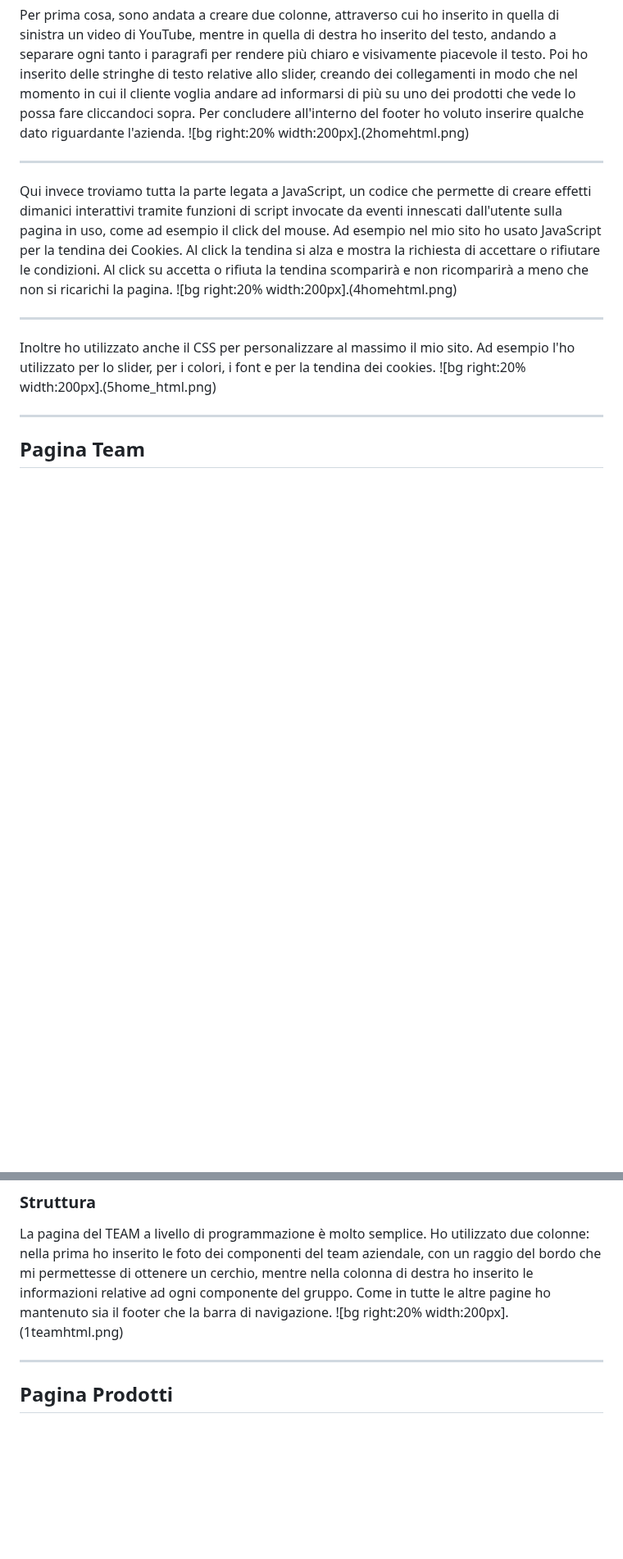
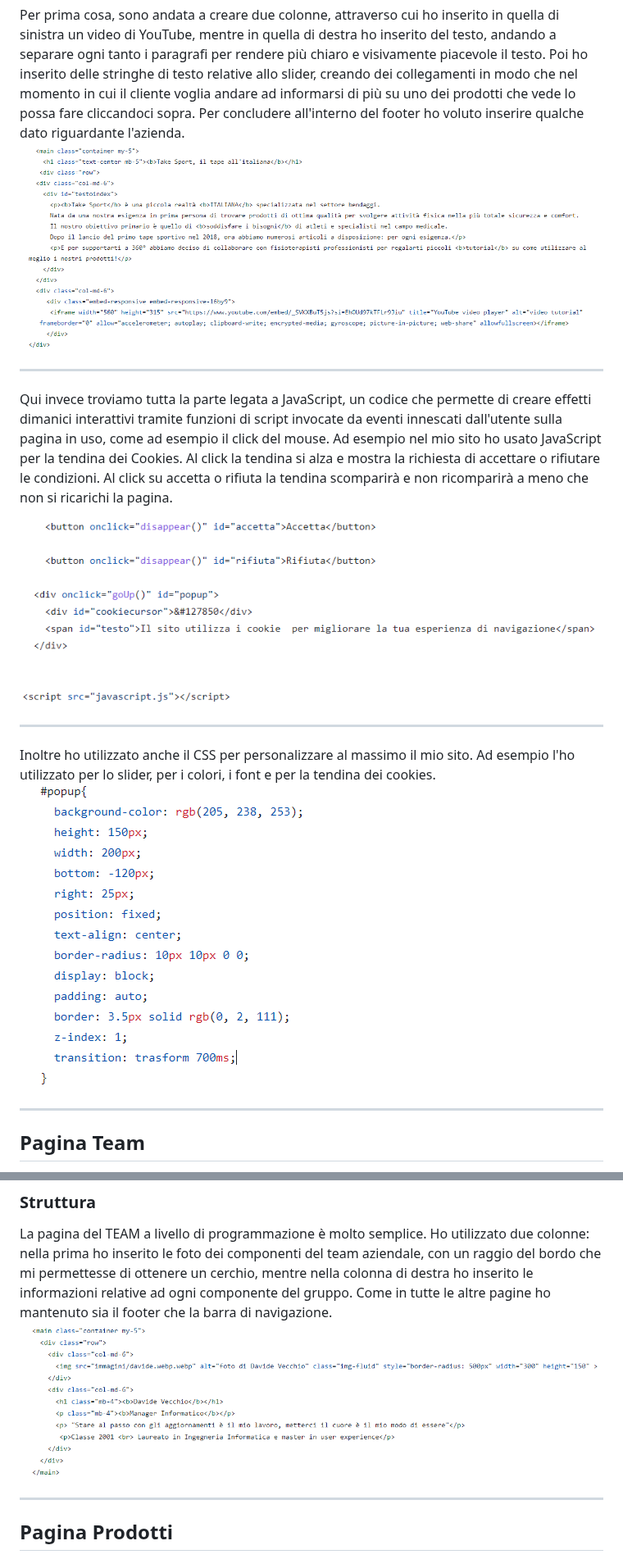
Before and after one commit to tosoelisa/progetto_ecommerce, a Markdown page: intro/slide.md, 2 parts joined by grey strips. Shown at 82% size. GitHub-like rendering; blank space fills up the shorter version.

```diff
--- a/intro/slide.md
+++ b/intro/slide.md
@@ -70,17 +70,17 @@ HTML, Hyper Text Markup Language, è un linguaggio di markup nato per la formatt
 ---
 
 Per prima cosa, sono andata a creare due colonne, attraverso cui ho inserito in quella di sinistra un video di YouTube, mentre in quella di destra ho inserito del testo, andando a separare ogni tanto i paragrafi per rendere più chiaro e visivamente piacevole il testo. Poi ho inserito delle stringhe di testo relative allo slider, creando dei collegamenti in modo che nel momento in cui il cliente voglia andare ad informarsi di più su uno dei prodotti che vede lo possa fare cliccandoci sopra. Per concludere all'interno del footer ho voluto inserire qualche dato riguardante l'azienda.
-![bg right:20% width:200px].(2homehtml.png)
+![bg right:20% width:200px](2homehtml.png)
 
 ---
 
 Qui invece troviamo tutta la parte legata a JavaScript, un codice che permette di creare effetti dimanici interattivi tramite funzioni di script invocate da eventi innescati dall'utente sulla pagina in uso, come ad esempio il click del mouse. Ad esempio nel mio sito ho usato JavaScript per la tendina dei Cookies. Al click la tendina si alza e mostra la richiesta di accettare o rifiutare le condizioni. Al click su accetta o rifiuta la tendina scomparirà e non ricomparirà a meno che non si ricarichi la pagina.
-![bg right:20% width:200px].(4homehtml.png)
+![bg right:20% width:200px](4homehtml.png)
 
 ---
 
 Inoltre ho utilizzato anche il CSS per personalizzare al massimo il mio sito. Ad esempio l'ho utilizzato per lo slider, per i colori, i font e per la tendina dei cookies.
-![bg right:20% width:200px].(5home_html.png)
+![bg right:20% width:200px](5home_html.png)
 
 ---
 
@@ -93,7 +93,7 @@ All'interno della pagina "Team" viene mostrato chi è il team che c'è dietro a
 ### Struttura
 La pagina del TEAM a livello di programmazione è molto semplice. Ho utilizzato due colonne: nella prima ho inserito le foto dei componenti del team aziendale, con un raggio del bordo che mi permettesse di ottenere un cerchio, mentre nella colonna di destra ho inserito le informazioni relative ad ogni componente del gruppo.
 Come in tutte le altre pagine ho mantenuto sia il footer che la barra di navigazione.
-![bg right:20% width:200px].(1teamhtml.png)
+![bg right:20% width:200px](1teamhtml.png)
 
 ---
 
```
Also changed, not shown: other parts of intro/slide.md (+4 -4 lines).
